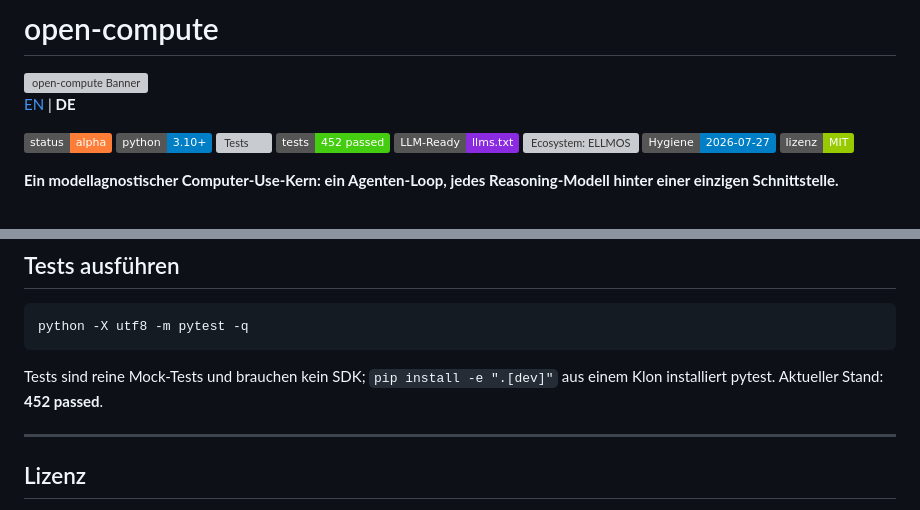
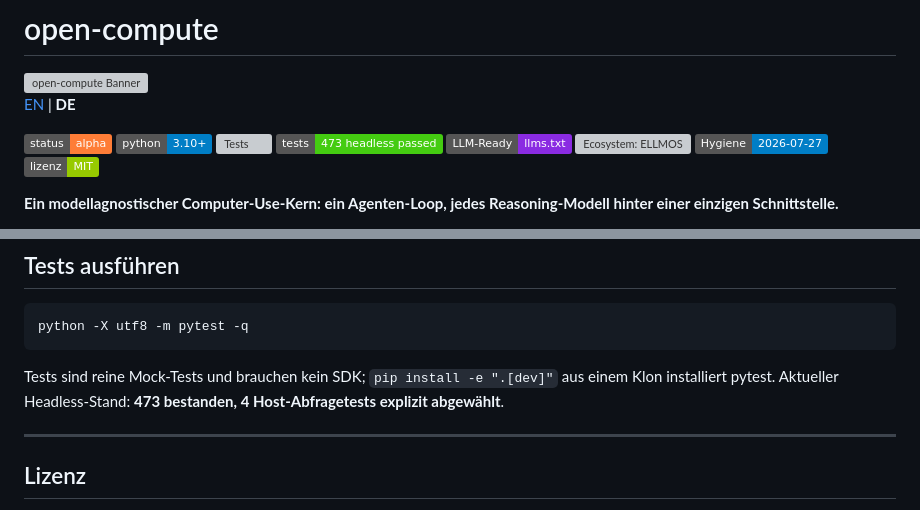
Before and after one commit to ellmos-ai/open-compute, a Markdown page: README_de.md, 2 parts joined by grey strips. GitHub-like rendering; badges without logos; grey boxes are pictures that could not be loaded.

Commit message:
docs: align headless test evidence

````diff
--- a/README_de.md
+++ b/README_de.md
@@ -7,7 +7,7 @@
 [![Status: Alpha](https://img.shields.io/badge/status-alpha-orange)](CHANGELOG.md)
 [![Python 3.10+](https://img.shields.io/badge/python-3.10%2B-blue)](pyproject.toml)
 [![Tests](https://github.com/ellmos-ai/open-compute/actions/workflows/tests.yml/badge.svg)](https://github.com/ellmos-ai/open-compute/actions/workflows/tests.yml)
-[![Pytest Passed](https://img.shields.io/badge/tests-452%20passed-success)](tests)
+[![Pytest Passed](https://img.shields.io/badge/tests-473%20headless%20passed-success)](tests)
 [![LLM-Ready](https://img.shields.io/badge/LLM--Ready-llms.txt-blueviolet)](llms.txt)
 [![Ecosystem: ELLMOS](https://img.shields.io/badge/Ecosystem-ELLMOS%20%2F%20open--bricks-blueviolet)](https://github.com/ellmos-ai)
 [![Hygiene Gefrüft](https://img.shields.io/badge/Hygiene-2026--07--27-blue)](CHANGELOG.md)
@@ -501,7 +501,8 @@ python -X utf8 -m pytest -q
 ```
 
 Tests sind reine Mock-Tests und brauchen kein SDK; `pip install -e ".[dev]"` aus
-einem Klon installiert pytest. Aktueller Stand: **452 passed**.
+einem Klon installiert pytest. Aktueller Headless-Stand: **473 bestanden,
+4 Host-Abfragetests explizit abgewählt**.
 
 ---
 
````
Also changed, not shown: README.md (+3 -2 lines), TODO.md (+1 -1 lines).
